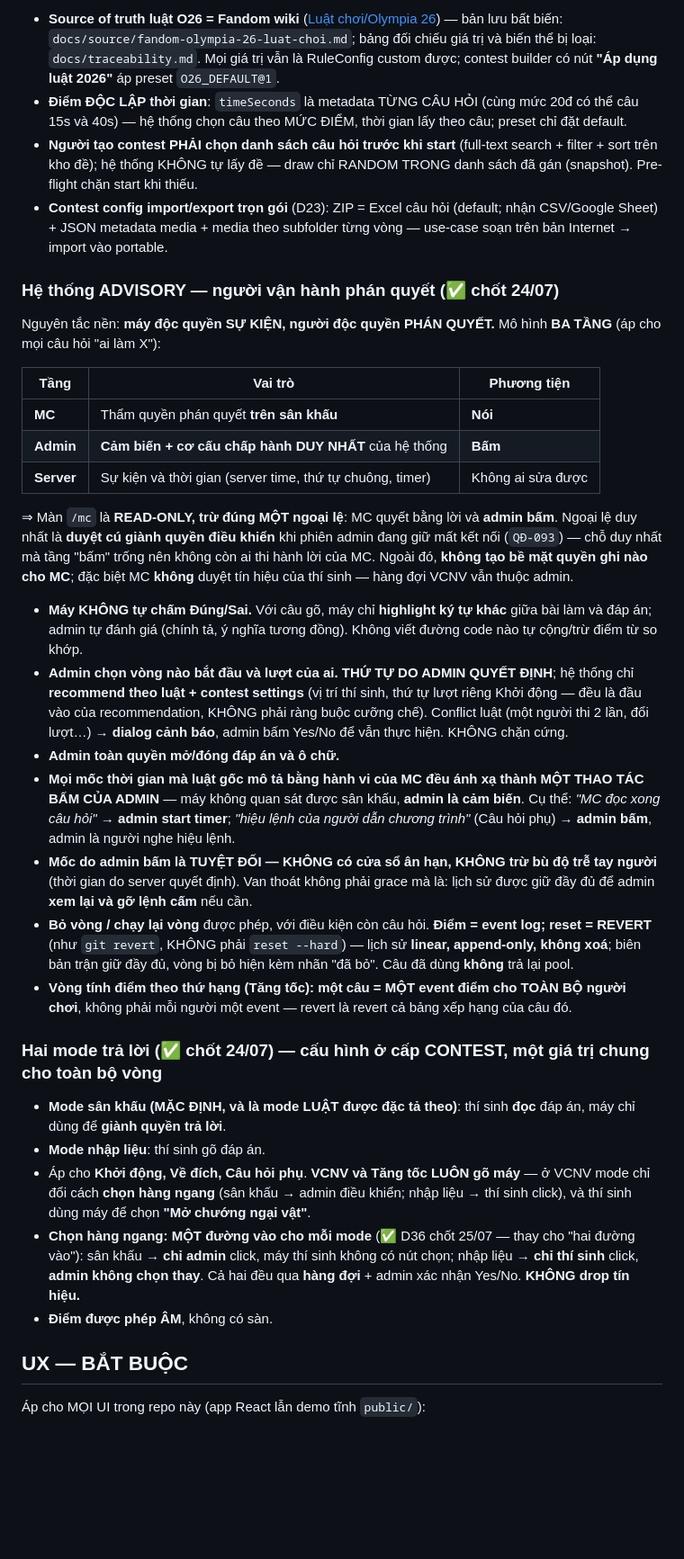
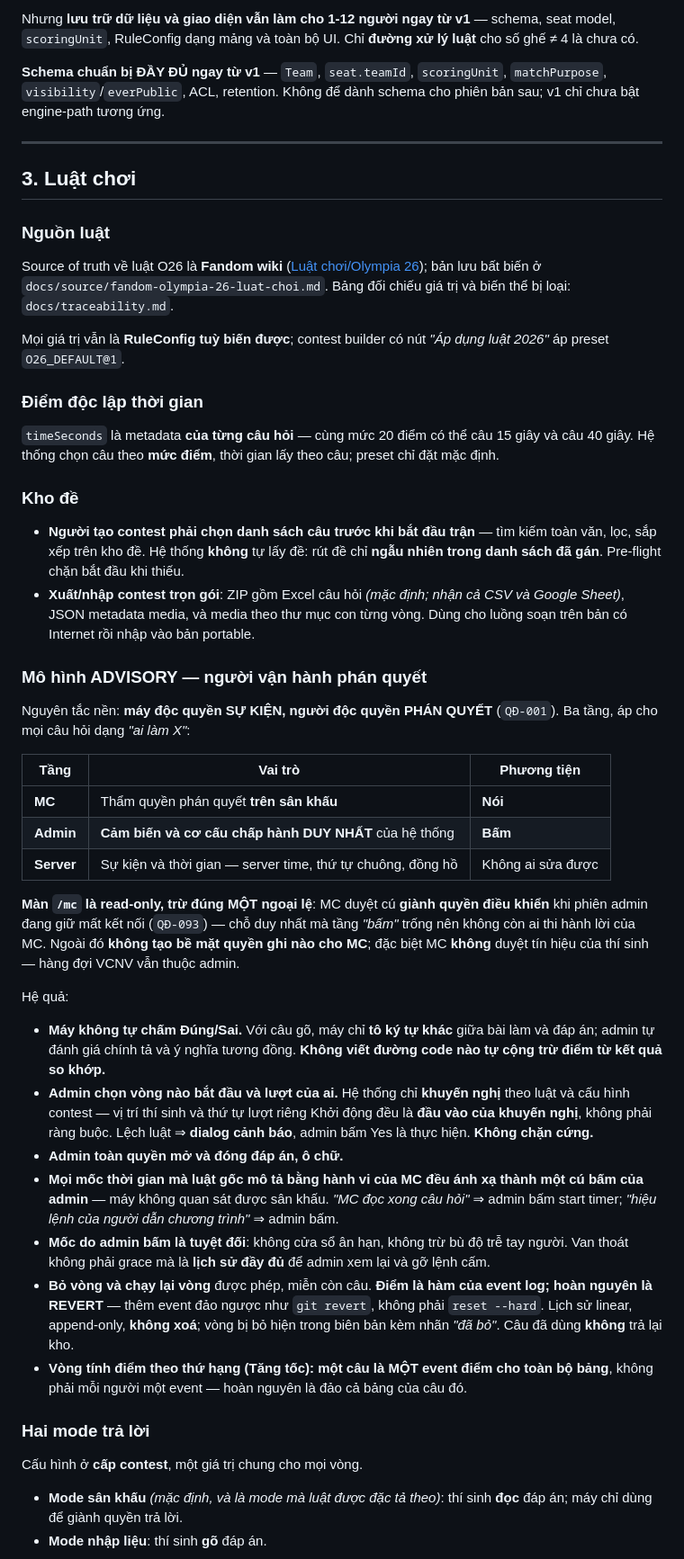
Before and after one commit to Noboroto/KnowledgeDome, a Markdown page: CLAUDE.md, the part around one of its changes. Shown at 90% size. Rendered like a GitHub page; blank space fills up the shorter version.

```diff
--- a/CLAUDE.md
+++ b/CLAUDE.md
@@ -60,38 +54,53 @@ Stack (đã chốt): NestJS + **Express adapter**, Zod, Prisma+Postgres, Redis,
 
-- **Source of truth luật O26 = Fandom wiki** ([Luật chơi/Olympia 26](https://duong-len-dinh-olympia.fandom.com/vi/wiki/Lu%E1%BA%ADt_ch%C6%A1i/Olympia_26)) — bản lưu bất biến: `docs/source/fandom-olympia-26-luat-choi.md`; bảng đối chiếu giá trị và biến thể bị loại: `docs/traceability.md`. Mọi giá trị vẫn là RuleConfig custom được; contest builder có nút **"Áp dụng luật 2026"** áp preset `O26_DEFAULT@1`.
-- **Điểm ĐỘC LẬP thời gian**: `timeSeconds` là metadata TỪNG CÂU HỎI (cùng mức 20đ có thể câu 15s và 40s) — hệ thống chọn câu theo MỨC ĐIỂM, thời gian lấy theo câu; preset chỉ đặt default.
-- **Người tạo contest PHẢI chọn danh sách câu hỏi trước khi start** (full-text search + filter + sort trên kho đề); hệ thống KHÔNG tự lấy đề — draw chỉ RANDOM TRONG danh sách đã gán (snapshot). Pre-flight chặn start khi thiếu.
-- **Contest config import/export trọn gói** (D23): ZIP = Excel câu hỏi (default; nhận CSV/Google Sheet) + JSON metadata media + media theo subfolder từng vòng — use-case soạn trên bản Internet → import vào portable.
+Nhưng **lưu trữ dữ liệu và giao diện vẫn làm cho 1-12 người ngay từ v1** — schema, seat model, `scoringUnit`, RuleConfig dạng mảng và toàn bộ UI. Chỉ **đường xử lý luật** cho số ghế ≠ 4 là chưa có.
 
-### Hệ thống ADVISORY — người vận hành phán quyết (✅ chốt 24/07)
+**Schema chuẩn bị ĐẦY ĐỦ ngay từ v1** — `Team`, `seat.teamId`, `scoringUnit`, `matchPurpose`, `visibility`/`everPublic`, ACL, retention. Không để dành schema cho phiên bản sau; v1 chỉ chưa bật engine-path tương ứng.
 
-Nguyên tắc nền: **máy độc quyền SỰ KIỆN, người độc quyền PHÁN QUYẾT.** Mô hình **BA TẦNG** (áp cho mọi câu hỏi "ai làm X"):
+---
+
+## 3. Luật chơi
+
+### Nguồn luật
+
+Source of truth về luật O26 là **Fandom wiki** ([Luật chơi/Olympia 26](https://duong-len-dinh-olympia.fandom.com/vi/wiki/Lu%E1%BA%ADt_ch%C6%A1i/Olympia_26)); bản lưu bất biến ở `docs/source/fandom-olympia-26-luat-choi.md`. Bảng đối chiếu giá trị và biến thể bị loại: `docs/traceability.md`.
+
+Mọi giá trị vẫn là **RuleConfig tuỳ biến được**; contest builder có nút *"Áp dụng luật 2026"* áp preset `O26_DEFAULT@1`.
+
+### Điểm độc lập thời gian
+
+`timeSeconds` là metadata **của từng câu hỏi** — cùng mức 20 điểm có thể câu 15 giây và câu 40 giây. Hệ thống chọn câu theo **mức điểm**, thời gian lấy theo câu; preset chỉ đặt mặc định.
+
+### Kho đề
+
+- **Người tạo contest phải chọn danh sách câu trước khi bắt đầu trận** — tìm kiếm toàn văn, lọc, sắp xếp trên kho đề. Hệ thống **không** tự lấy đề: rút đề chỉ **ngẫu nhiên trong danh sách đã gán**. Pre-flight chặn bắt đầu khi thiếu.
+- **Xuất/nhập contest trọn gói**: ZIP gồm Excel câu hỏi *(mặc định; nhận cả CSV và Google Sheet)*, JSON metadata media, và media theo thư mục con từng vòng. Dùng cho luồng soạn trên bản có Internet rồi nhập vào bản portable.
+
+### Mô hình ADVISORY — người vận hành phán quyết
+
+Nguyên tắc nền: **máy độc quyền SỰ KIỆN, người độc quyền PHÁN QUYẾT** (`QĐ-001`). Ba tầng, áp cho mọi câu hỏi dạng *"ai làm X"*:
 
 | Tầng | Vai trò | Phương tiện |
 |---|---|---|
 | **MC** | Thẩm quyền phán quyết **trên sân khấu** | **Nói** |
-| **Admin** | **Cảm biến + cơ cấu chấp hành DUY NHẤT** của hệ thống | **Bấm** |
-| **Server** | Sự kiện và thời gian (server time, thứ tự chuông, timer) | Không ai sửa được |
+| **Admin** | **Cảm biến và cơ cấu chấp hành DUY NHẤT** của hệ thống | **Bấm** |
+| **Server** | Sự kiện và thời gian — server time, thứ tự chuông, đồng hồ | Không ai sửa được |
 
-⇒ Màn `/mc` là **READ-ONLY, trừ đúng MỘT ngoại lệ**: MC quyết bằng lời và **admin bấm**. Ngoại lệ duy nhất là **duyệt cú giành quyền điều khiển** khi phiên admin đang giữ mất kết nối (`QĐ-093`) — chỗ duy nhất mà tầng "bấm" trống nên không còn ai thi hành lời của MC. Ngoài đó, **không tạo bề mặt quyền ghi nào cho MC**; đặc biệt MC **không** duyệt tín hiệu của thí sinh — hàng đợi VCNV vẫn thuộc admin.
+**Màn `/mc` là read-only, trừ đúng MỘT ngoại lệ**: MC duyệt cú **giành quyền điều khiển** khi phiên admin đang giữ mất kết nối (`QĐ-093`) — chỗ duy nhất mà tầng *"bấm"* trống nên không còn ai thi hành lời của MC. Ngoài đó **không tạo bề mặt quyền ghi nào cho MC**; đặc biệt MC **không** duyệt tín hiệu của thí sinh — hàng đợi VCNV vẫn thuộc admin.
 
-- **Máy KHÔNG tự chấm Đúng/Sai.** Với câu gõ, máy chỉ **highlight ký tự khác** giữa bài làm và đáp án; admin tự đánh giá (chính tả, ý nghĩa tương đồng). Không viết đường code nào tự cộng/trừ điểm từ so khớp.
-- **Admin chọn vòng nào bắt đầu và lượt của ai. THỨ TỰ DO ADMIN QUYẾT ĐỊNH**; hệ thống chỉ **recommend theo luật + contest settings** (vị trí thí sinh, thứ tự lượt riêng Khởi động — đều là đầu vào của recommendation, KHÔNG phải ràng buộc cưỡng chế). Conflict luật (một người thi 2 lần, đổi lượt…) → **dialog cảnh báo**, admin bấm Yes/No để vẫn thực hiện. KHÔNG chặn cứng.
-- **Admin toàn quyền mở/đóng đáp án và ô chữ.**
-- **Mọi mốc thời gian mà luật gốc mô tả bằng hành vi của MC đều ánh xạ thành MỘT THAO TÁC BẤM CỦA ADMIN** — máy không quan sát được sân khấu, **admin là cảm biến**. Cụ thể: *"MC đọc xong câu hỏi"* → **admin start timer**; *"hiệu lệnh của người dẫn chương trình"* (Câu hỏi phụ) → **admin bấm**, admin là người nghe hiệu lệnh.
-- **Mốc do admin bấm là TUYỆT ĐỐI — KHÔNG có cửa sổ ân hạn, KHÔNG trừ bù độ trễ tay người** (thời gian do server quyết định). Van thoát không phải grace mà là: lịch sử được giữ đầy đủ để admin **xem lại và gỡ lệnh cấm** nếu cần.
-- **Bỏ vòng / chạy lại vòng** được phép, với điều kiện còn câu hỏi. **Điểm = event log; reset = REVERT** (như `git revert`, KHÔNG phải `reset --hard`) — lịch sử **linear, append-only, không xoá**; biên bản trận giữ đầy đủ, vòng bị bỏ hiện kèm nhãn "đã bỏ". Câu đã dùng **không** trả lại pool.
-- **Vòng tính điểm theo thứ hạng (Tăng tốc): một câu = MỘT event điểm cho TOÀN BỘ người chơi**, không phải mỗi người một event — revert là revert cả bảng xếp hạng của câu đó.
+Hệ quả:
 
-### Hai mode trả lời (✅ chốt 24/07) — cấu hình ở cấp CONTEST, một giá trị chung cho toàn bộ vòng
+- **Máy không tự chấm Đúng/Sai.** Với câu gõ, máy chỉ **tô ký tự khác** giữa bài làm và đáp án; admin tự đánh giá chính tả và ý nghĩa tương đồng. **Không viết đường code nào tự cộng trừ điểm từ kết quả so khớp.**
+- **Admin chọn vòng nào bắt đầu và lượt của ai.** Hệ thống chỉ **khuyến nghị** theo luật và cấu hình contest — vị trí thí sinh và thứ tự lượt riêng Khởi động đều là **đầu vào của khuyến nghị**, không phải ràng buộc. Lệch luật ⇒ **dialog cảnh báo**, admin bấm Yes là thực hiện. **Không chặn cứng.**
+- **Admin toàn quyền mở và đóng đáp án, ô chữ.**
+- **Mọi mốc thời gian mà luật gốc mô tả bằng hành vi của MC đều ánh xạ thành một cú bấm của admin** — máy không quan sát được sân khấu. *"MC đọc xong câu hỏi"* ⇒ admin bấm start timer; *"hiệu lệnh của người dẫn chương trình"* ⇒ admin bấm.
+- **Mốc do admin bấm là tuyệt đối**: không cửa sổ ân hạn, không trừ bù độ trễ tay người. Van thoát không phải grace mà là **lịch sử đầy đủ** để admin xem lại và gỡ lệnh cấm.
+- **Bỏ vòng và chạy lại vòng** được phép, miễn còn câu. **Điểm là hàm của event log; hoàn nguyên là REVERT** — thêm event đảo ngược như `git revert`, không phải `reset --hard`. Lịch sử linear, append-only, **không xoá**; vòng bị bỏ hiện trong biên bản kèm nhãn *"đã bỏ"*. Câu đã dùng **không** trả lại kho.
+- **Vòng tính điểm theo thứ hạng (Tăng tốc): một câu là MỘT event điểm cho toàn bộ bảng**, không phải mỗi người một event — hoàn nguyên là đảo cả bảng của câu đó.
 
-- **Mode sân khấu (MẶC ĐỊNH, và là mode LUẬT được đặc tả theo)**: thí sinh **đọc** đáp án, máy chỉ dùng để **giành quyền trả lời**.
-- **Mode nhập liệu**: thí sinh gõ đáp án.
-- Áp cho **Khởi động, Về đích, Câu hỏi phụ**. **VCNV và Tăng tốc LUÔN gõ máy** — ở VCNV mode chỉ đổi cách **chọn hàng ngang** (sân khấu → admin điều khiển; nhập liệu → thí sinh click), và thí sinh dùng máy để chọn **"Mở chướng ngại vật"**.
-- **Chọn hàng ngang: MỘT đường vào cho mỗi mode** (✅ D36 chốt 25/07 — thay cho "hai đường vào"): sân khấu → **chỉ admin** click, máy thí sinh không có nút chọn; nhập liệu → **chỉ thí sinh** click, **admin không chọn thay**. Cả hai đều qua **hàng đợi** + admin xác nhận Yes/No. **KHÔNG drop tín hiệu.**
-- **Điểm được phép ÂM**, không có sàn.
+### Hai mode trả lời
 
-## UX — BẮT BUỘC
+Cấu hình ở **cấp contest**, một giá trị chung cho mọi vòng.
 
-Áp cho MỌI UI trong repo này (app React lẫn demo tĩnh `public/`):
+- **Mode sân khấu** *(mặc định, và là mode mà luật được đặc tả theo)*: thí sinh **đọc** đáp án; máy chỉ dùng để giành quyền trả lời.
+- **Mode nhập liệu**: thí sinh **gõ** đáp án.
 
```
Also changed, not shown: other parts of CLAUDE.md (+149 -82 lines).
